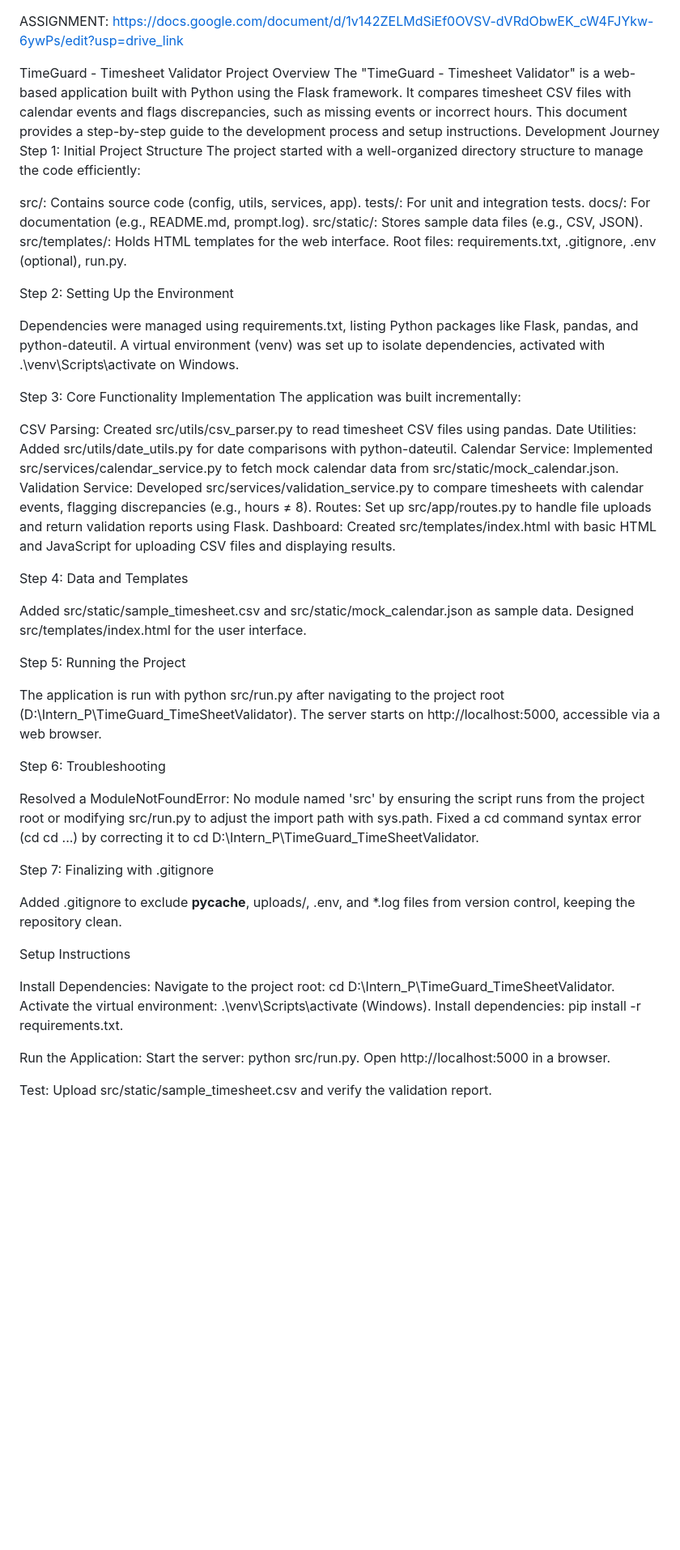
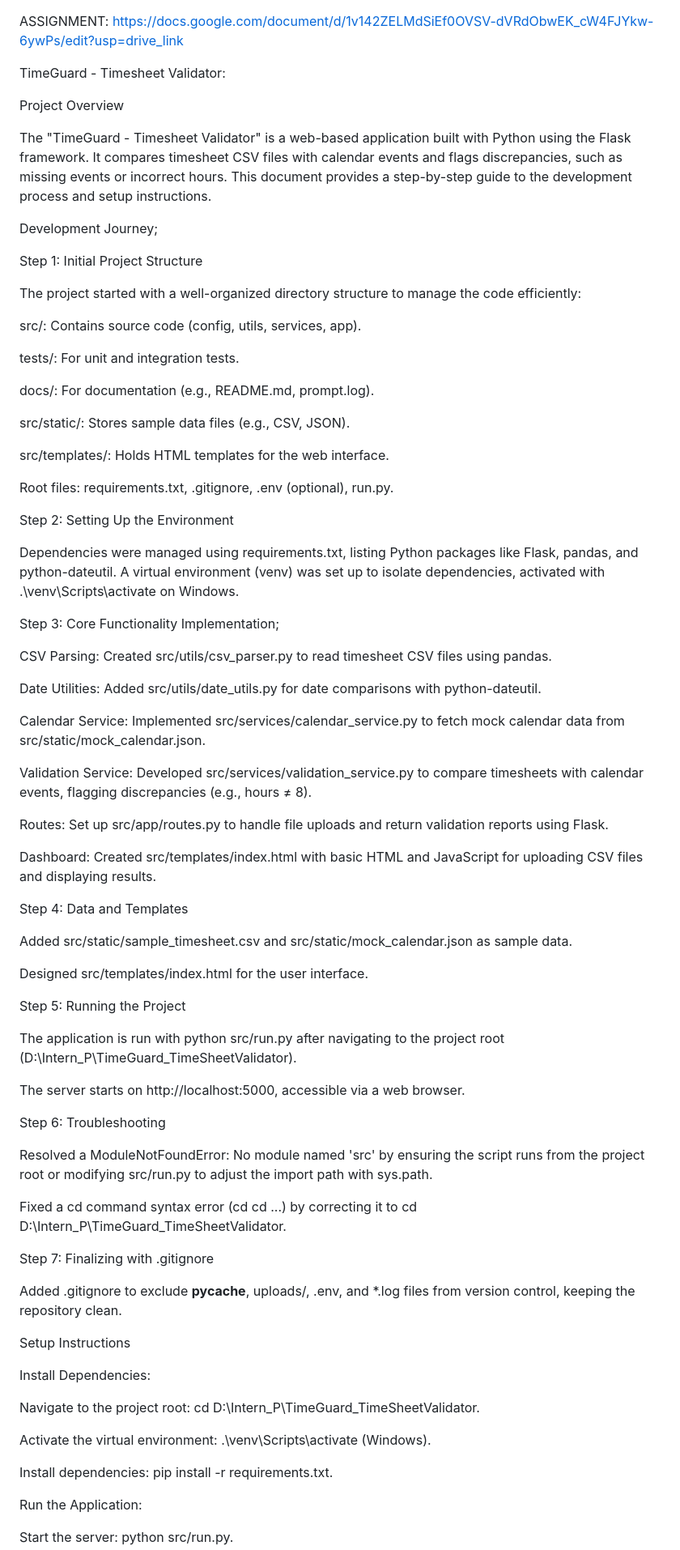
Before and after one commit to Moh123S/TimeGuard_TimeSheetValidator, a Markdown page: TimeGuard_TimeSheetValidator/docs/README.md, the part around the change printed below. Shown: that part at 81% size. Rendered like a GitHub page; blank space fills up the shorter version.

```diff
--- a/TimeGuard_TimeSheetValidator/docs/README.md
+++ b/TimeGuard_TimeSheetValidator/docs/README.md
@@ -1,18 +1,28 @@
 ASSIGNMENT:
 https://docs.google.com/document/d/1v142ZELMdSiEf0OVSV-dVRdObwEK_cW4FJYkw-6ywPs/edit?usp=drive_link
 
-TimeGuard - Timesheet Validator
+TimeGuard - Timesheet Validator:
+
 Project Overview
+
 The "TimeGuard - Timesheet Validator" is a web-based application built with Python using the Flask framework. It compares timesheet CSV files with calendar events and flags discrepancies, such as missing events or incorrect hours. This document provides a step-by-step guide to the development process and setup instructions.
-Development Journey
+
+Development Journey;
+
 Step 1: Initial Project Structure
+
 The project started with a well-organized directory structure to manage the code efficiently:
 
 src/: Contains source code (config, utils, services, app).
+
 tests/: For unit and integration tests.
+
 docs/: For documentation (e.g., README.md, prompt.log).
+
 src/static/: Stores sample data files (e.g., CSV, JSON).
+
 src/templates/: Holds HTML templates for the web interface.
+
 Root files: requirements.txt, .gitignore, .env (optional), run.py.
 
 Step 2: Setting Up the Environment
@@ -20,29 +30,36 @@ Step 2: Setting Up the Environment
 Dependencies were managed using requirements.txt, listing Python packages like Flask, pandas, and python-dateutil.
 A virtual environment (venv) was set up to isolate dependencies, activated with .\venv\Scripts\activate on Windows.
 
-Step 3: Core Functionality Implementation
-The application was built incrementally:
+Step 3: Core Functionality Implementation;
 
 CSV Parsing: Created src/utils/csv_parser.py to read timesheet CSV files using pandas.
+
 Date Utilities: Added src/utils/date_utils.py for date comparisons with python-dateutil.
+
 Calendar Service: Implemented src/services/calendar_service.py to fetch mock calendar data from src/static/mock_calendar.json.
+
 Validation Service: Developed src/services/validation_service.py to compare timesheets with calendar events, flagging discrepancies (e.g., hours ≠ 8).
+
 Routes: Set up src/app/routes.py to handle file uploads and return validation reports using Flask.
+
 Dashboard: Created src/templates/index.html with basic HTML and JavaScript for uploading CSV files and displaying results.
 
 Step 4: Data and Templates
 
 Added src/static/sample_timesheet.csv and src/static/mock_calendar.json as sample data.
+
 Designed src/templates/index.html for the user interface.
 
 Step 5: Running the Project
 
 The application is run with python src/run.py after navigating to the project root (D:\Intern_P\TimeGuard_TimeSheetValidator).
+
 The server starts on http://localhost:5000, accessible via a web browser.
 
 Step 6: Troubleshooting
 
 Resolved a ModuleNotFoundError: No module named 'src' by ensuring the script runs from the project root or modifying src/run.py to adjust the import path with sys.path.
+
 Fixed a cd command syntax error (cd cd ...) by correcting it to cd D:\Intern_P\TimeGuard_TimeSheetValidator.
 
 Step 7: Finalizing with .gitignore
@@ -52,8 +69,11 @@ Added .gitignore to exclude __pycache__, uploads/, .env, and *.log files from ve
 Setup Instructions
 
 Install Dependencies:
+
 Navigate to the project root: cd D:\Intern_P\TimeGuard_TimeSheetValidator.
+
 Activate the virtual environment: .\venv\Scripts\activate (Windows).
+
 Install dependencies: pip install -r requirements.txt.
 
 
```
Also changed, not shown: other parts of TimeGuard_TimeSheetValidator/docs/README.md (+3 -0 lines).
